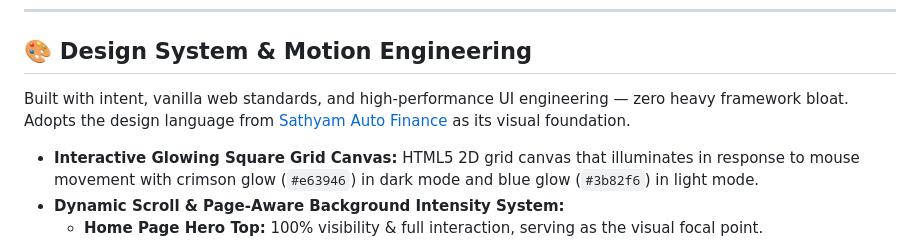
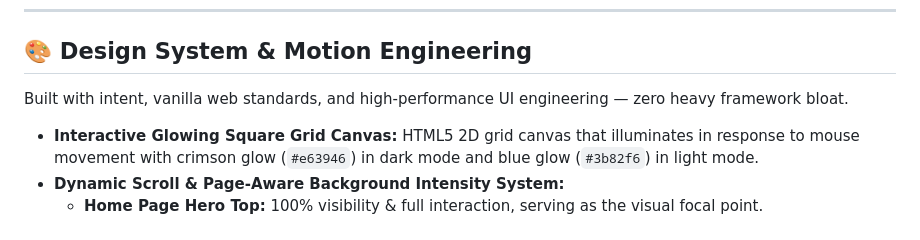
Before and after one commit to Dreamfyre23/Dreamfyre23.github.io, a Markdown page: README.md, the part around the change. GitHub-like rendering.

Commit message:
Update design system description in README
Removed reference to Sathyam Auto Finance as visual foundation.

```diff
--- a/README.md
+++ b/README.md
@@ -35,7 +35,7 @@ Personal portfolio website of **Dinesh Ram S P** — Artificial Intelligence Eng
 
 ## 🎨 Design System & Motion Engineering
 
-Built with intent, vanilla web standards, and high-performance UI engineering — zero heavy framework bloat. Adopts the design language from [Sathyam Auto Finance](https://github.com/Dreamfyre23/FinanceLoanCaculator) as its visual foundation.
+Built with intent, vanilla web standards, and high-performance UI engineering — zero heavy framework bloat.
 
 - **Interactive Glowing Square Grid Canvas:** HTML5 2D grid canvas that illuminates in response to mouse movement with crimson glow (`#e63946`) in dark mode and blue glow (`#3b82f6`) in light mode.
 - **Dynamic Scroll & Page-Aware Background Intensity System:**
```
